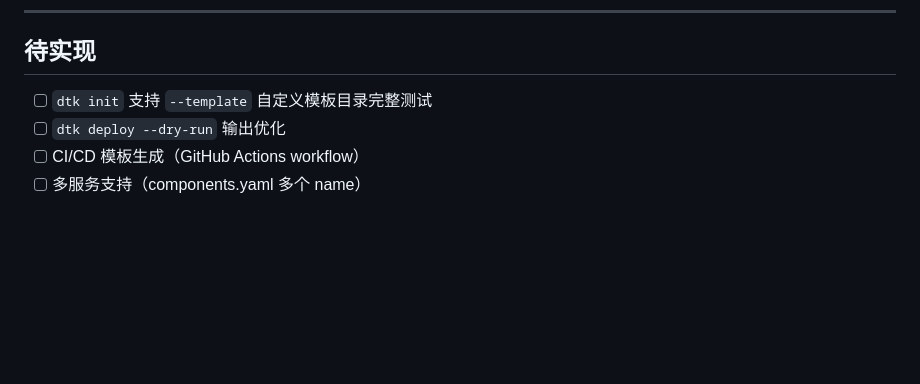
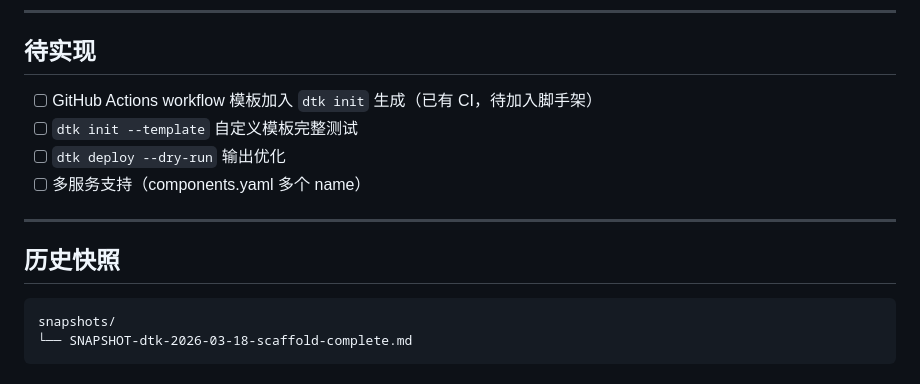
Before and after one commit to Ixecd/KubePivot, a Markdown page: SNAPSHOT.md, the part around one of its changes. Rendered like a GitHub page; blank space fills up the shorter version.

````diff
--- a/SNAPSHOT.md
+++ b/SNAPSHOT.md
@@ -97,7 +108,16 @@ configs/components.yaml         # 部署组件列表
 
 ## 待实现
 
-- [ ] `dtk init` 支持 `--template` 自定义模板目录完整测试
+- [ ] GitHub Actions workflow 模板加入 `dtk init` 生成（已有 CI，待加入脚手架）
+- [ ] `dtk init --template` 自定义模板完整测试
 - [ ] `dtk deploy --dry-run` 输出优化
-- [ ] CI/CD 模板生成（GitHub Actions workflow）
 - [ ] 多服务支持（components.yaml 多个 name）
+
+---
+
+## 历史快照
+
+```
+snapshots/
+└── SNAPSHOT-dtk-2026-03-18-scaffold-complete.md
+```
````
Also changed, not shown: other parts of SNAPSHOT.md (+46 -35 lines), 1 other file.
